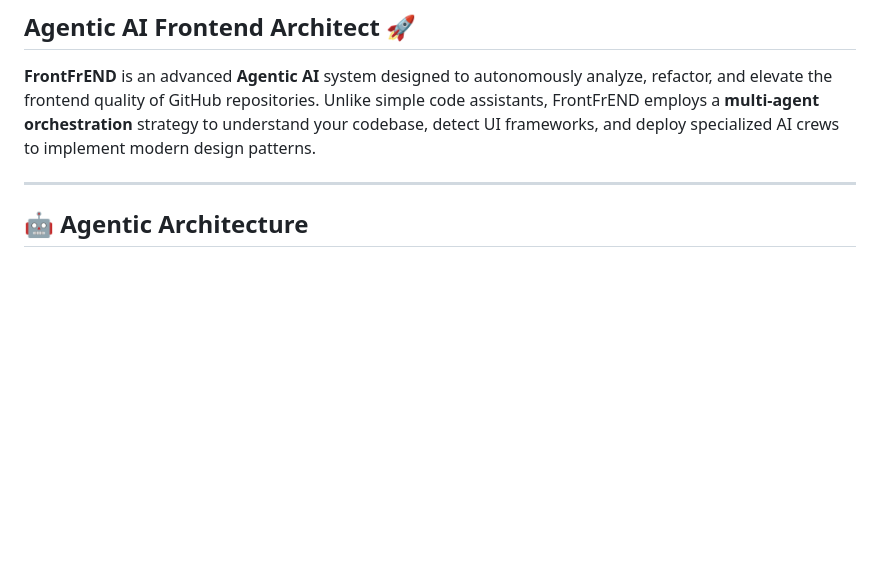
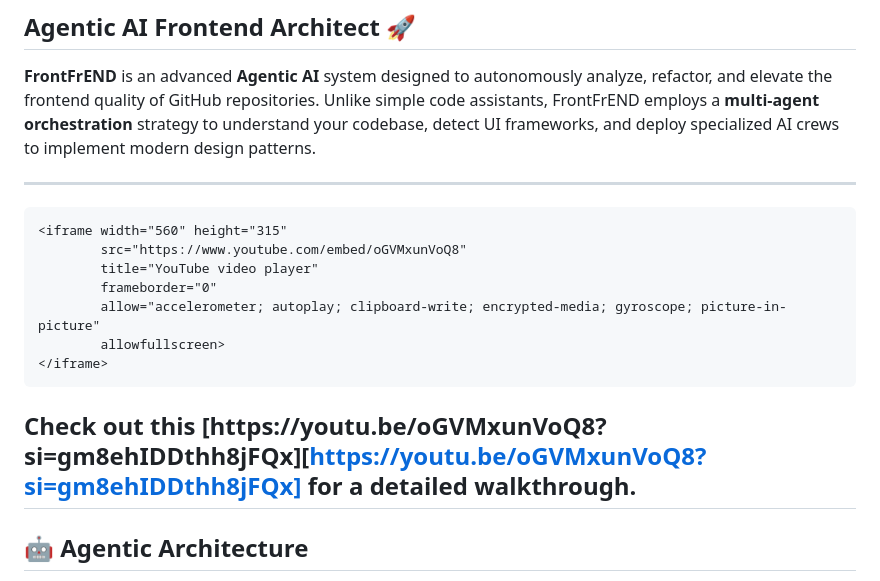
Before and after one commit to priyank766/FrontFrEND, a Markdown page: README.md, the part around the change. Rendered like a GitHub page; blank space fills up the shorter version.

Commit message:
Update README with video link and formatting enhancements
Added a YouTube video link for a detailed walkthrough and improved formatting.

````diff
--- a/README.md
+++ b/README.md
@@ -4,7 +4,21 @@
 
 **FrontFrEND** is an advanced **Agentic AI** system designed to autonomously analyze, refactor, and elevate the frontend quality of GitHub repositories. Unlike simple code assistants, FrontFrEND employs a **multi-agent orchestration** strategy to understand your codebase, detect UI frameworks, and deploy specialized AI crews to implement modern design patterns.
 
----
+----
+
+```
+<iframe width="560" height="315"
+        src="https://www.youtube.com/embed/oGVMxunVoQ8"
+        title="YouTube video player"
+        frameborder="0"
+        allow="accelerometer; autoplay; clipboard-write; encrypted-media; gyroscope; picture-in-picture"
+        allowfullscreen>
+</iframe>
+```
+
+Check out this [https://youtu.be/oGVMxunVoQ8?si=gm8ehIDDthh8jFQx][https://youtu.be/oGVMxunVoQ8?si=gm8ehIDDthh8jFQx]
+for a detailed walkthrough.
+----
 
 ## 🤖 Agentic Architecture
 
````
